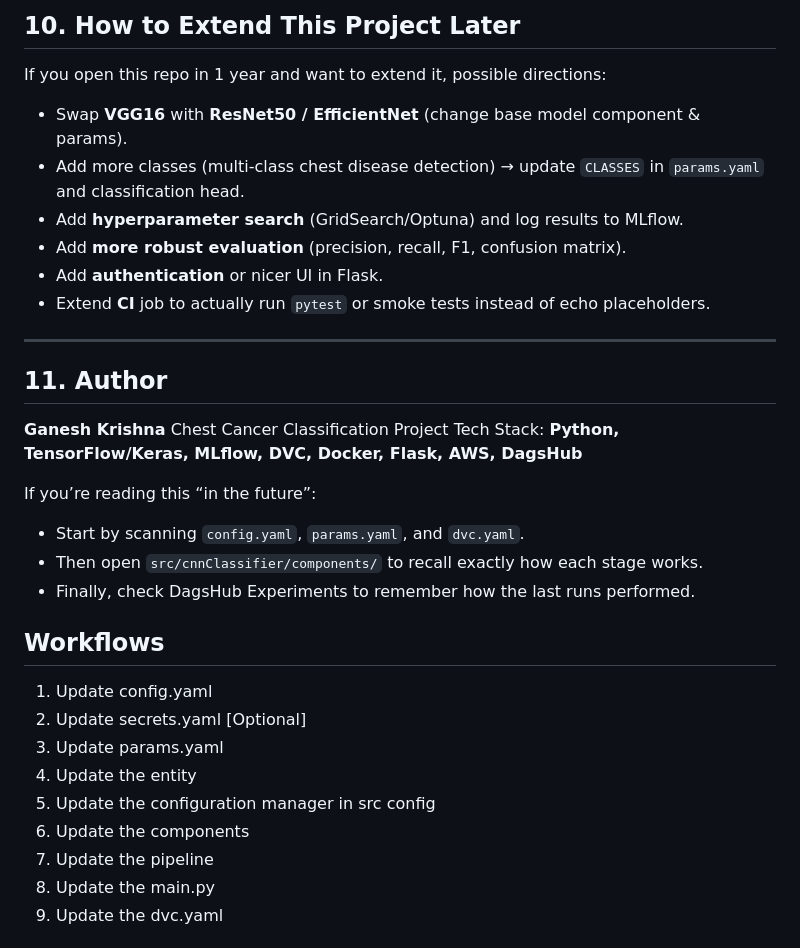
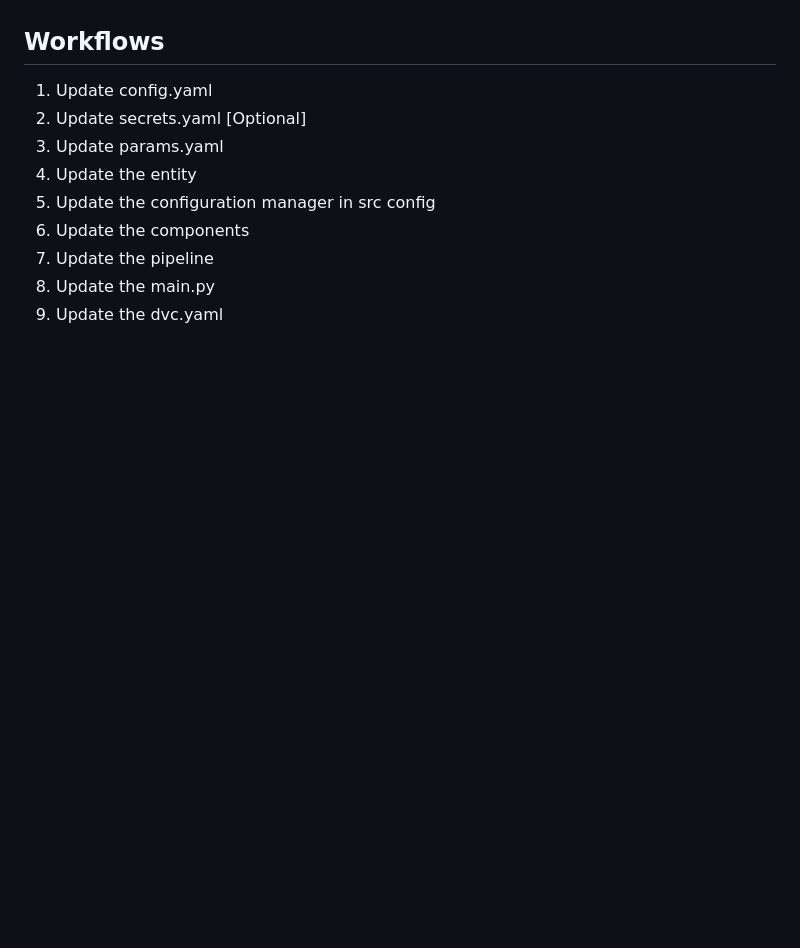
Before and after one commit to GaneshkrishnaL/mlflow_dvc_cancer_classification, a Markdown page: README.md, the part around the change printed below. Drawn GitHub-style; blank space fills up the shorter version.

Commit message:
feat: readmeupdatev2.2

```diff
--- a/README.md
+++ b/README.md
@@ -837,54 +670,3 @@ Once this is set up, any **push to `main`** will:
-## 10. How to Extend This Project Later
-
-If you open this repo in 1 year and want to extend it, possible directions:
-
-* Swap **VGG16** with **ResNet50 / EfficientNet** (change base model component & params).
-* Add more classes (multi-class chest disease detection) → update `CLASSES` in `params.yaml` and classification head.
-* Add **hyperparameter search** (GridSearch/Optuna) and log results to MLflow.
-* Add **more robust evaluation** (precision, recall, F1, confusion matrix).
-* Add **authentication** or nicer UI in Flask.
-* Extend **CI** job to actually run `pytest` or smoke tests instead of echo placeholders.
-
----
-
-## 11. Author
-
-**Ganesh Krishna**
-Chest Cancer Classification Project
-Tech Stack: **Python, TensorFlow/Keras, MLflow, DVC, Docker, Flask, AWS, DagsHub**
-
-If you’re reading this “in the future”:
-
-* Start by scanning `config.yaml`, `params.yaml`, and `dvc.yaml`.
-* Then open `src/cnnClassifier/components/` to recall exactly how each stage works.
-* Finally, check DagsHub Experiments to remember how the last runs performed.
-
-
-
-
-
-
-
-
-
-
-
-
-
-
-
-
-
-
-
-
-
-
-
-
-
-
-
 
 
 
```
Also changed, not shown: other parts of README.md (+0 -167 lines).
